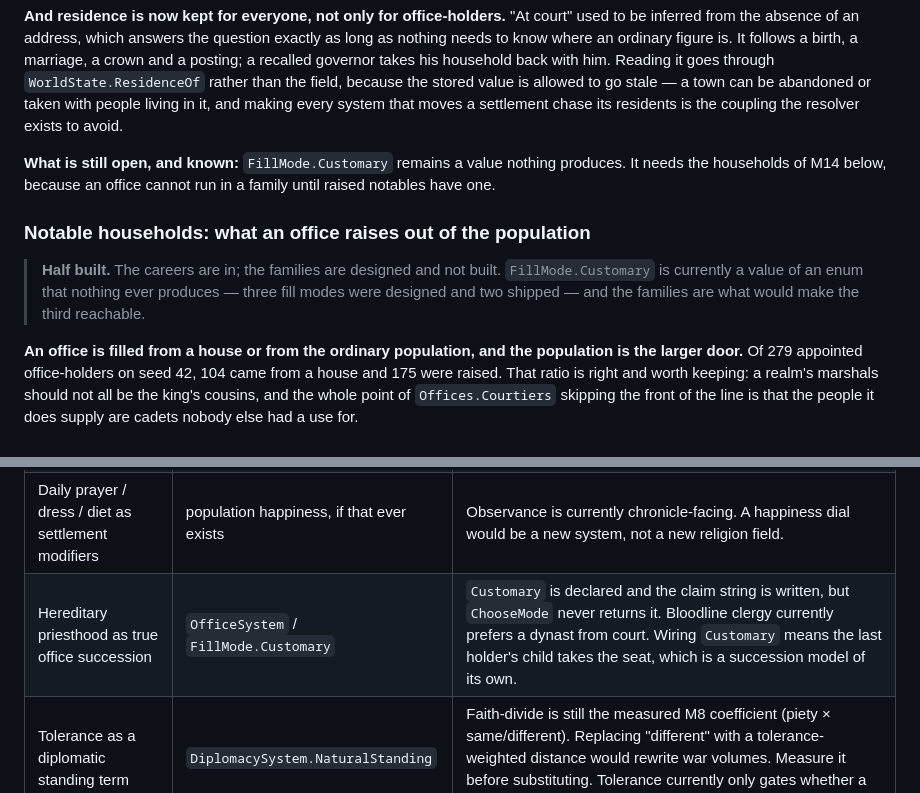
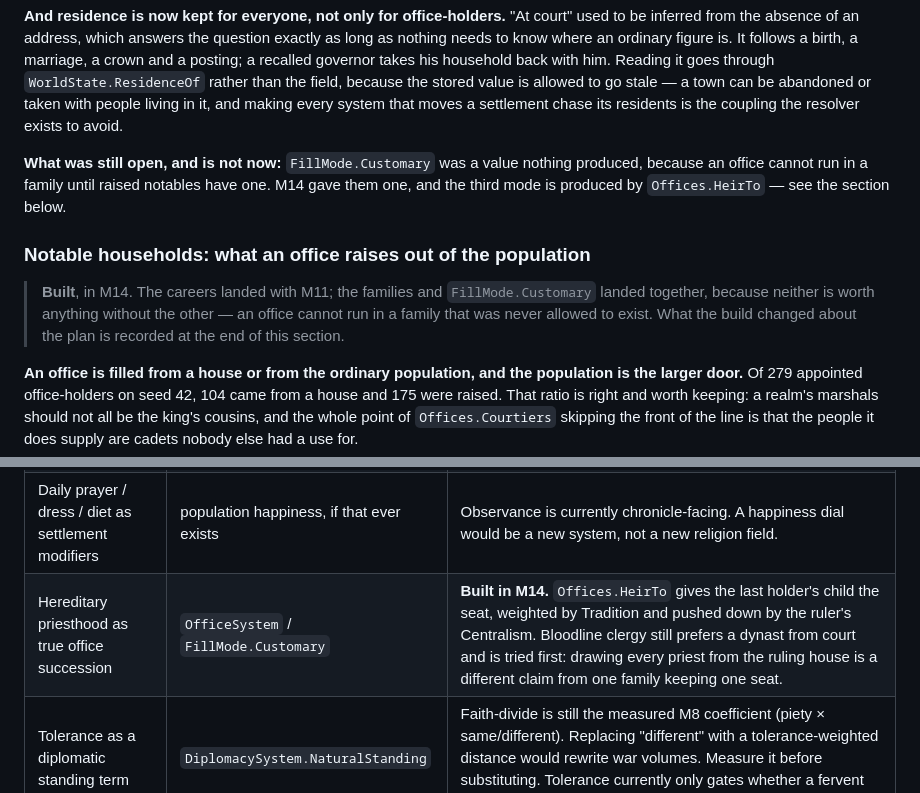
Before and after one commit to lalmei/historia_extera, a Markdown page: DESIGN.md, 2 parts joined by grey strips. GitHub-like rendering.

```diff
--- a/DESIGN.md
+++ b/DESIGN.md
@@ -978,15 +978,16 @@ a recalled governor takes his household back with him. Reading it goes through
 a town can be abandoned or taken with people living in it, and making every system that moves a
 settlement chase its residents is the coupling the resolver exists to avoid.
 
-**What is still open, and known:** `FillMode.Customary` remains a value nothing produces. It needs
-the households of M14 below, because an office cannot run in a family until raised notables have
-one.
+**What was still open, and is not now:** `FillMode.Customary` was a value nothing produced, because
+an office cannot run in a family until raised notables have one. M14 gave them one, and the third
+mode is produced by `Offices.HeirTo` — see the section below.
 
 ### Notable households: what an office raises out of the population
 
-> **Half built.** The careers are in; the families are designed and not built. `FillMode.Customary`
-> is currently a value of an enum that nothing ever produces — three fill modes were designed and
-> two shipped — and the families are what would make the third reachable.
+> **Built**, in M14. The careers landed with M11; the families and `FillMode.Customary` landed
+> together, because neither is worth anything without the other — an office cannot run in a family
+> that was never allowed to exist. What the build changed about the plan is recorded at the end of
+> this section.
 
 **An office is filled from a house or from the ordinary population, and the population is the
 larger door.** Of 279 appointed office-holders on seed 42, 104 came from a house and 175 were
@@ -2422,7 +2473,7 @@ None of them should grow a parallel "religion flavour" table.
 | Tithes / landed wealth as an economic fact | `PopulationSystem` / harvest | A tithe that moved carrying capacity would be the first religion term to change M4's demography. Measure it the way the M8 faith-in-diplomacy coefficient was measured, or do not add it. |
 | Festival as a yearly gathering | a calendar tick; then trade and opinion | Would boost traffic on routes into a holy site's region in that season, and perhaps standing between co-religionists. Needs a seasonal pass that does not currently exist — the year is the tick. |
 | Daily prayer / dress / diet as settlement modifiers | population happiness, if that ever exists | Observance is currently chronicle-facing. A happiness dial would be a new system, not a new religion field. |
-| Hereditary priesthood as true office succession | `OfficeSystem` / `FillMode.Customary` | `Customary` is declared and the claim string is written, but `ChooseMode` never returns it. Bloodline clergy currently prefers a dynast from court. Wiring `Customary` means the last holder's child takes the seat, which is a succession model of its own. |
+| Hereditary priesthood as true office succession | `OfficeSystem` / `FillMode.Customary` | **Built in M14.** `Offices.HeirTo` gives the last holder's child the seat, weighted by Tradition and pushed down by the ruler's Centralism. Bloodline clergy still prefers a dynast from court and is tried first: drawing every priest from the ruling house is a different claim from one family keeping one seat. |
 | Tolerance as a diplomatic standing term | `DiplomacySystem.NaturalStanding` | Faith-divide is still the measured M8 coefficient (piety × same/different). Replacing "different" with a tolerance-weighted distance would rewrite war volumes. Measure it before substituting. Tolerance currently only gates whether a fervent faith will *name* the war religious. |
 | Syncretism absorbing neighbour traits in place | religion tick | Absorbing would mutate a living faith, which this model forbids: change is schism. A later "local rite" overlay on a settlement is the honest version — the faith stays, the town's observance drifts. |
 | Holy sites as pilgrimage magnets | conversion pull / trade | Sites already exist as geography. Weighting conversion pull by a nearby shrine, or founding a seasonal fair, is the next use of that geography. |
```
Also changed, not shown: other parts of DESIGN.md (+51 -1 lines).
